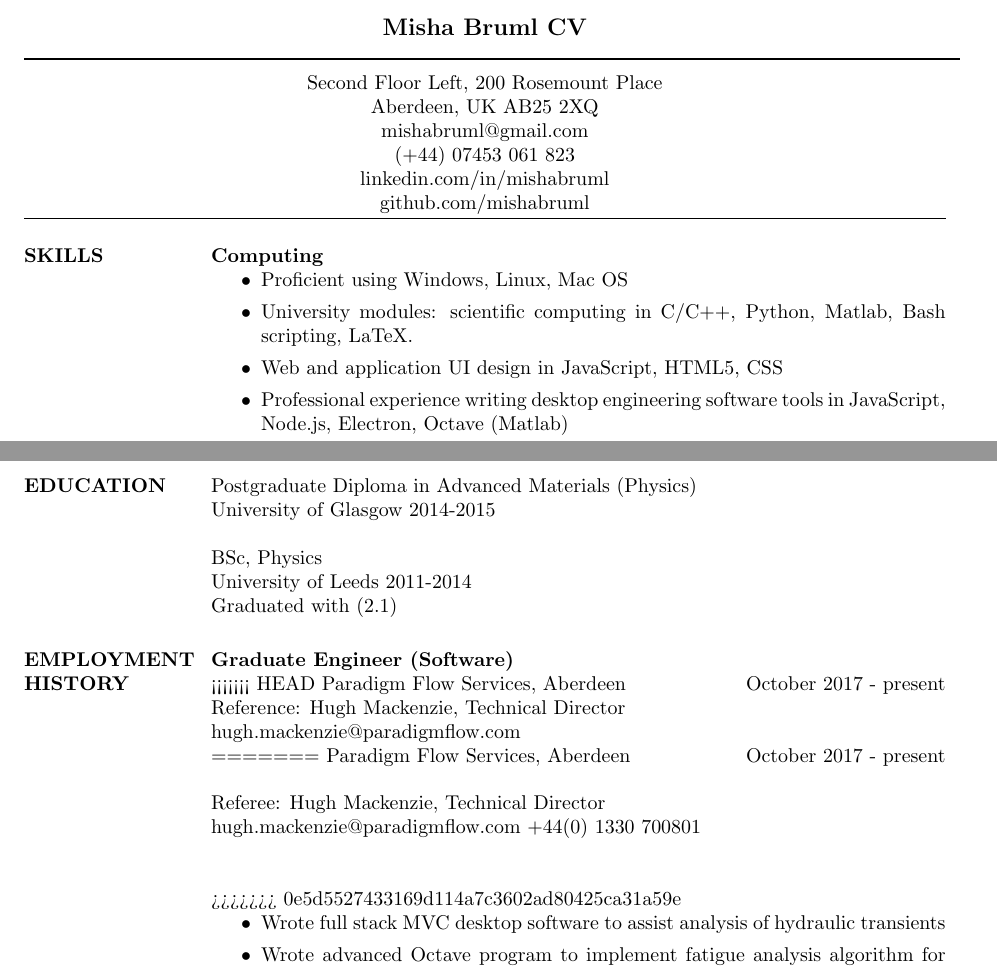
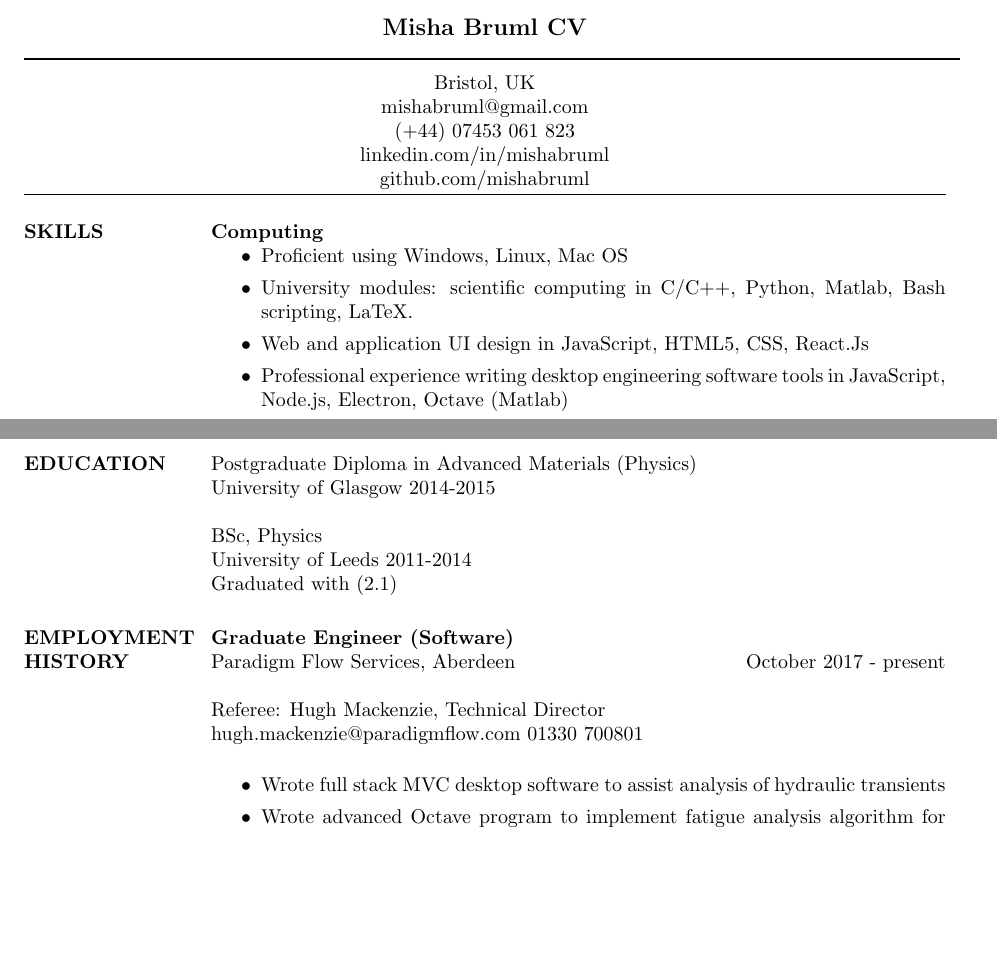
Before and after one commit to mishabruml/cv, a LaTeX CV (Misha Bruml CV.tex): two parts of pages 1 and 2 of 3, joined at a grey line, cut so that both start at the same text, the shorter picture padded with empty space. Compiled offline with pdfLaTeX.

Commit message:
updated address and added a few skills

```diff
--- a/Misha Bruml CV.tex
+++ b/Misha Bruml CV.tex
@@ -38,8 +38,7 @@
 
 \moveleft\hoffset\vbox{\hrule width\resumewidth height 1pt}\smallskip % Horizontal line after name; adjust line thickness by changing the '1pt'
 
-\moveleft.5\hoffset\centerline{Second Floor Left, 200 Rosemount Place} % Your address
-\moveleft.5\hoffset\centerline{Aberdeen, UK AB25 2XQ}
+\moveleft.5\hoffset\centerline{Bristol, UK}
 \moveleft.5\hoffset\centerline{mishabruml@gmail.com}
 \moveleft.5\hoffset\centerline{(+44) 07453 061 823}
 \moveleft.5\hoffset\centerline{linkedin.com/in/mishabruml}
@@ -58,7 +57,7 @@
 \begin{itemize}
 \item Proficient using Windows, Linux, Mac OS
 \item University modules: scientific computing in C/C++, Python, Matlab, Bash scripting, LaTeX.
-\item Web and application UI design in JavaScript, HTML5, CSS
+\item Web and application UI design in JavaScript, HTML5, CSS, React.Js
 
 \item Professional experience writing desktop engineering software tools in JavaScript, Node.js, Electron, Octave (Matlab)
 
@@ -108,16 +107,10 @@ Graduated with (2.1)
 \section{EMPLOYMENT HISTORY}
 
 \textbf{Graduate Engineer (Software)} \\
-<<<<<<< HEAD
-Paradigm Flow Services, Aberdeen \hfill October 2017 - present\\
-Reference: Hugh Mackenzie, Technical Director\\
-hugh.mackenzie@paradigmflow.com \\
-=======
 Paradigm Flow Services, Aberdeen \hfill October 2017 - present\\\\
 Referee: Hugh Mackenzie, Technical Director \\
-hugh.mackenzie@paradigmflow.com +44(0) 1330 700801\\
+hugh.mackenzie@paradigmflow.com 01330 700801\\
 
->>>>>>> 0e5d5527433169d114a7c3602ad80425ca31a59e
 \begin{itemize}
 
 \item Wrote full stack MVC desktop software to assist analysis of hydraulic transients
```
Also changed, not shown: Misha Bruml CV.pdf, 3 other files.
